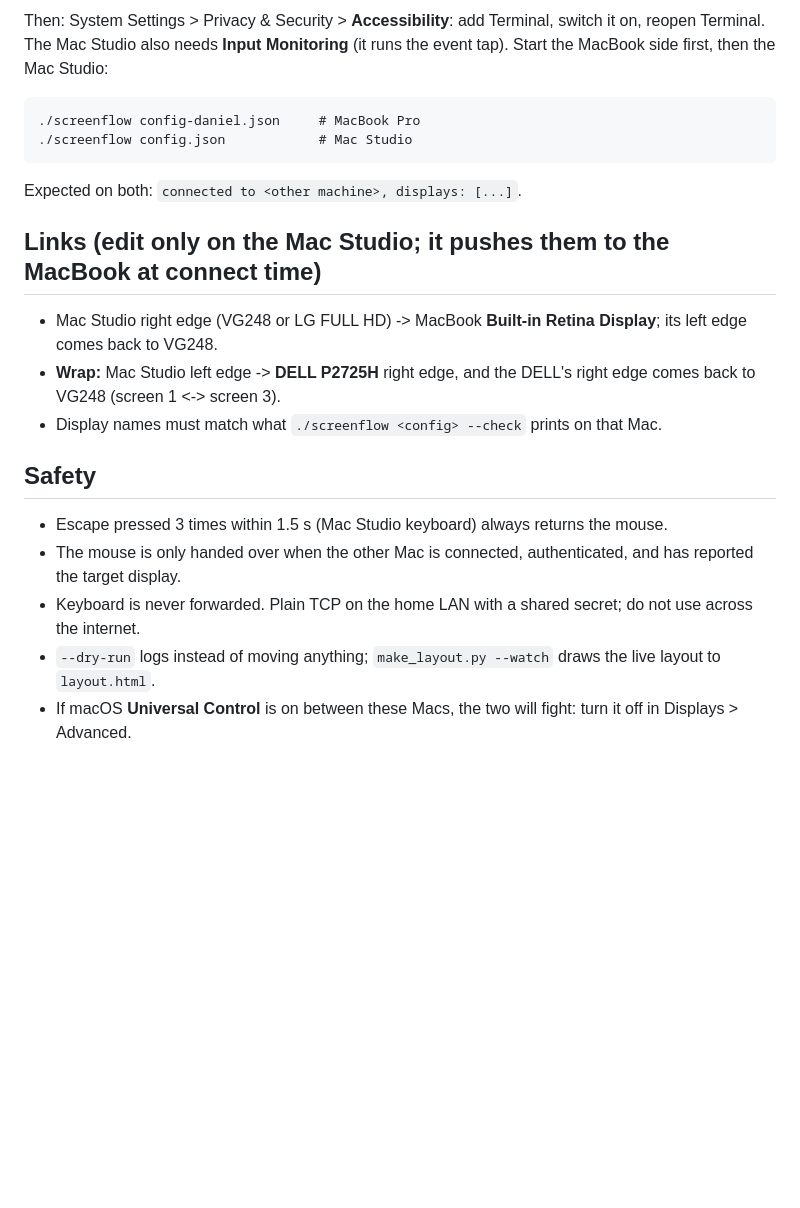
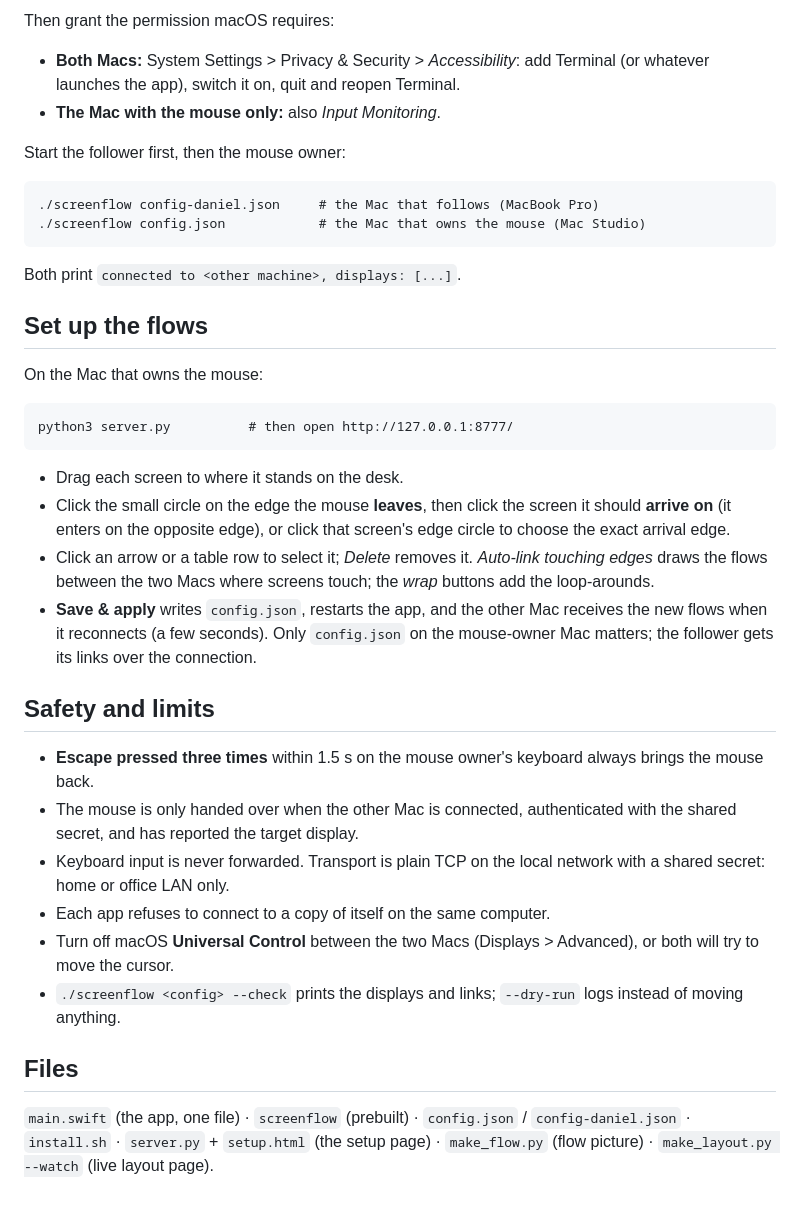
Before and after one commit to profitelai/screenflow, a Markdown page: README.md, the part around one of its changes. Rendered like a GitHub page; blank space fills up the shorter version.

````diff
--- a/README.md
+++ b/README.md
@@ -13,20 +30,37 @@ asks once for the shared secret (never in git: `secret.txt`), picks the right co
 
-Then: System Settings > Privacy & Security > **Accessibility**: add Terminal, switch it on, reopen Terminal.
-The Mac Studio also needs **Input Monitoring** (it runs the event tap). Start the MacBook side first, then the Mac Studio:
+Then grant the permission macOS requires:
+- **Both Macs:** System Settings > Privacy & Security > *Accessibility*: add Terminal (or whatever launches the app), switch it on,
+  quit and reopen Terminal.
+- **The Mac with the mouse only:** also *Input Monitoring*.
+
+Start the follower first, then the mouse owner:
 ```
-./screenflow config-daniel.json     # MacBook Pro
-./screenflow config.json            # Mac Studio
+./screenflow config-daniel.json     # the Mac that follows (MacBook Pro)
+./screenflow config.json            # the Mac that owns the mouse (Mac Studio)
 ```
-Expected on both: `connected to <other machine>, displays: [...]`.
+Both print `connected to <other machine>, displays: [...]`.
 
-## Links (edit only on the Mac Studio; it pushes them to the MacBook at connect time)
-- Mac Studio right edge (VG248 or LG FULL HD) -> MacBook **Built-in Retina Display**; its left edge comes back to VG248.
-- **Wrap:** Mac Studio left edge -> **DELL P2725H** right edge, and the DELL's right edge comes back to VG248 (screen 1 <-> screen 3).
-- Display names must match what `./screenflow <config> --check` prints on that Mac.
+## Set up the flows
+On the Mac that owns the mouse:
+```
+python3 server.py          # then open http://127.0.0.1:8777/
+```
+- Drag each screen to where it stands on the desk.
+- Click the small circle on the edge the mouse **leaves**, then click the screen it should **arrive on**
+  (it enters on the opposite edge), or click that screen's edge circle to choose the exact arrival edge.
+- Click an arrow or a table row to select it; *Delete* removes it. *Auto-link touching edges* draws the flows between the two
+  Macs where screens touch; the *wrap* buttons add the loop-arounds.
+- **Save & apply** writes `config.json`, restarts the app, and the other Mac receives the new flows when it reconnects (a few seconds).
+Only `config.json` on the mouse-owner Mac matters; the follower gets its links over the connection.
 
-## Safety
-- Escape pressed 3 times within 1.5 s (Mac Studio keyboard) always returns the mouse.
-- The mouse is only handed over when the other Mac is connected, authenticated, and has reported the target display.
-- Keyboard is never forwarded. Plain TCP on the home LAN with a shared secret; do not use across the internet.
-- `--dry-run` logs instead of moving anything; `make_layout.py --watch` draws the live layout to `layout.html`.
-- If macOS **Universal Control** is on between these Macs, the two will fight: turn it off in Displays > Advanced.
+## Safety and limits
+- **Escape pressed three times** within 1.5 s on the mouse owner's keyboard always brings the mouse back.
+- The mouse is only handed over when the other Mac is connected, authenticated with the shared secret, and has reported the target display.
+- Keyboard input is never forwarded. Transport is plain TCP on the local network with a shared secret: home or office LAN only.
+- Each app refuses to connect to a copy of itself on the same computer.
+- Turn off macOS **Universal Control** between the two Macs (Displays > Advanced), or both will try to move the cursor.
+- `./screenflow <config> --check` prints the displays and links; `--dry-run` logs instead of moving anything.
+
+## Files
+`main.swift` (the app, one file) · `screenflow` (prebuilt) · `config.json` / `config-daniel.json` · `install.sh` ·
+`server.py` + `setup.html` (the setup page) · `make_flow.py` (flow picture) · `make_layout.py --watch` (live layout page).
````
Also changed, not shown: other parts of README.md (+25 -8 lines), docs/flow.png (added), docs/setup.png (added), 2 other files.
